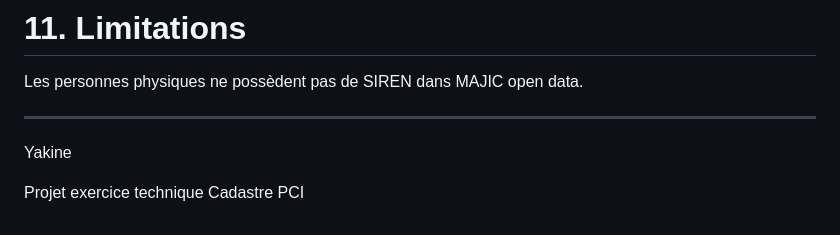
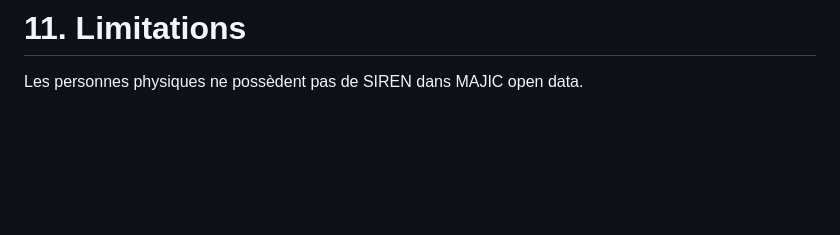
Before and after one commit to yakine-haffoudhi/Cadastre-D002, a Markdown page: README.md, the part around the change. Rendered like a GitHub page; blank space fills up the shorter version.

```diff
--- a/README.md
+++ b/README.md
@@ -234,9 +234,3 @@ Cadastre-D002
 # 11. Limitations
 
 Les personnes physiques ne possèdent pas de SIREN dans MAJIC open data.
-
----
-
-Yakine
-
-Projet exercice technique Cadastre PCI
```
